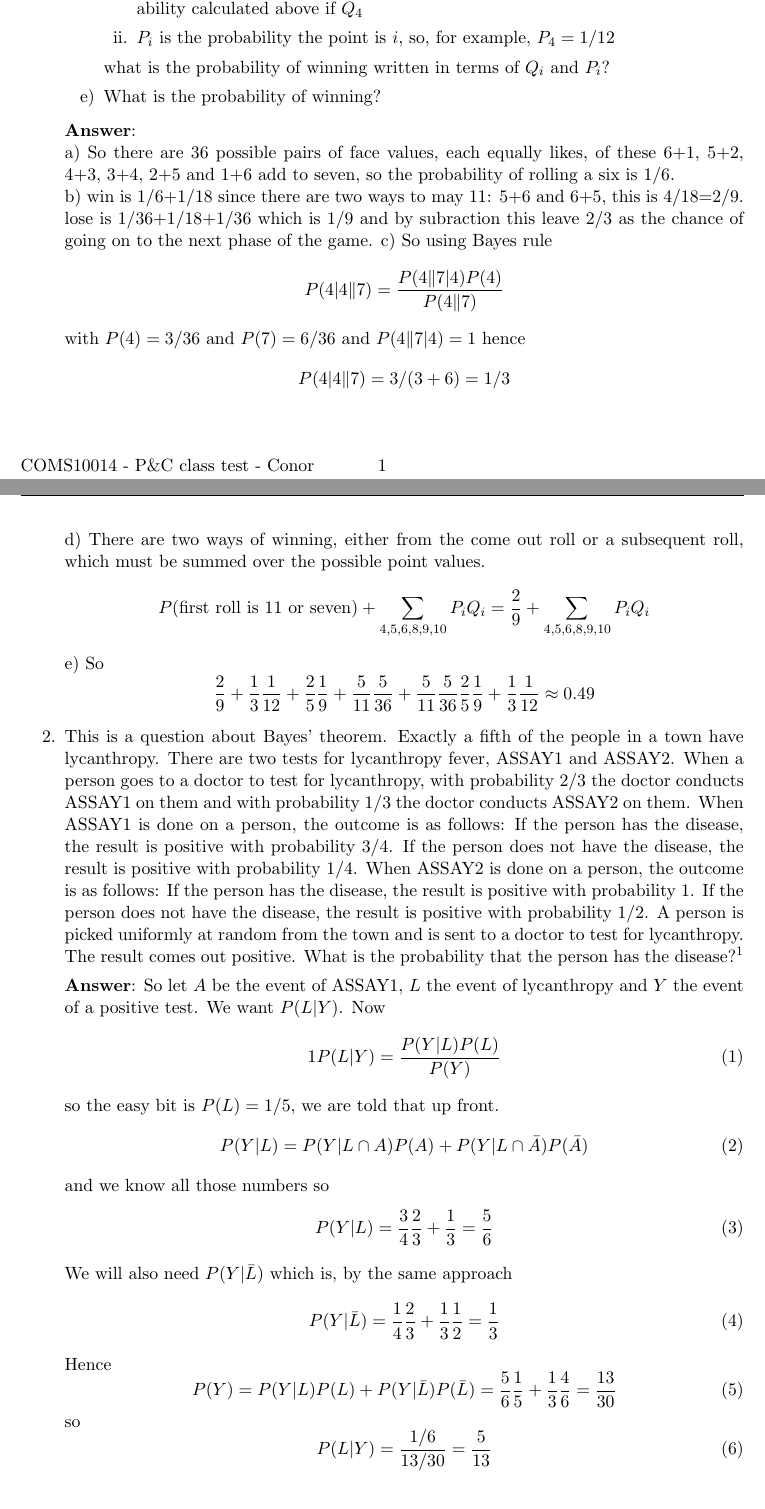
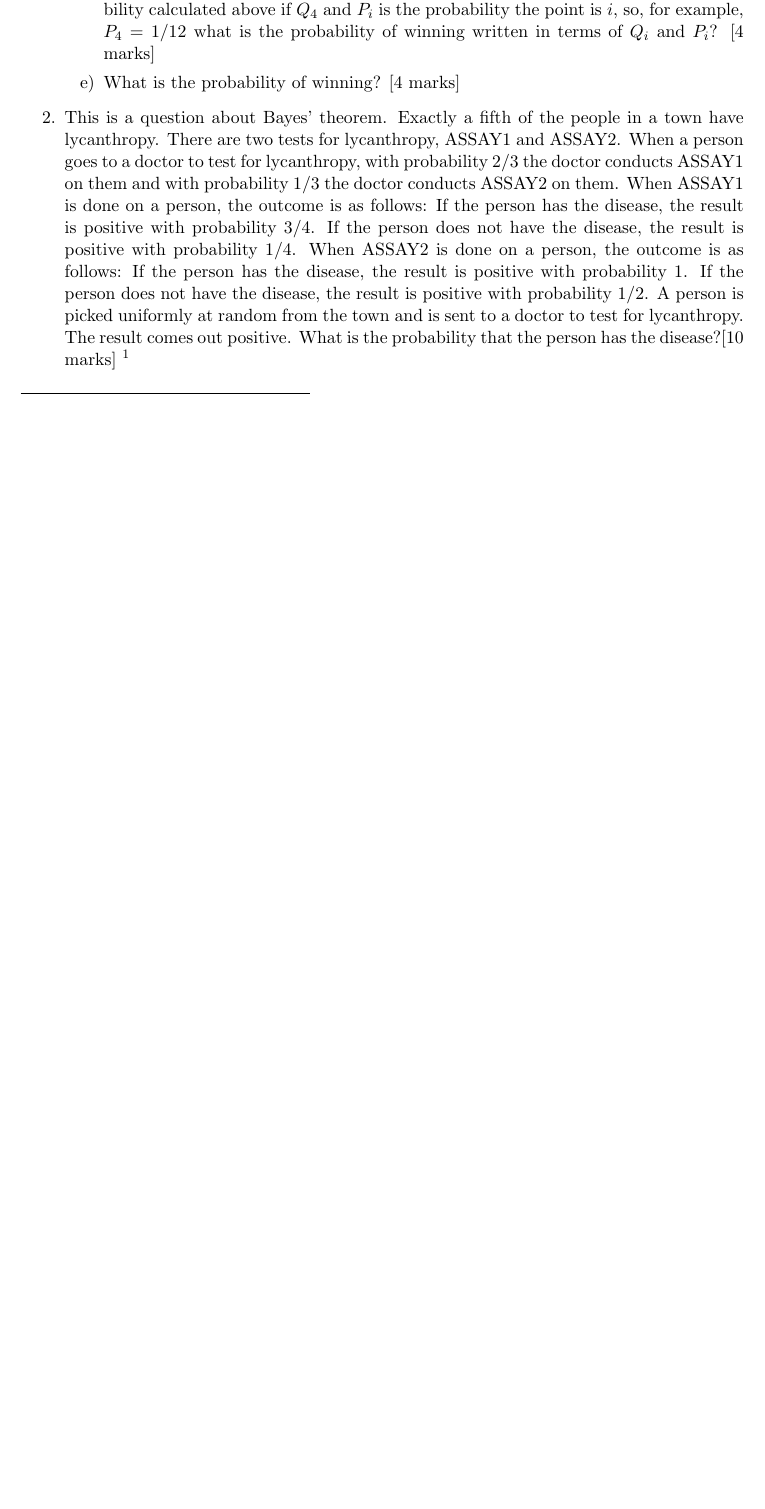
Before and after one commit to coms10011/2020_21, a LaTeX document (worksheets/source_test/test.tex): two parts of pages 1 and 2 of 2 before the commit and part of the page after it, the two joined at a grey line, cut so that both start at the same text, the shorter picture padded with empty space. Compiled offline with pdfLaTeX.

Commit message:
added marking scheme

```diff
--- a/worksheets/source_test/test.tex
+++ b/worksheets/source_test/test.tex
@@ -42,5 +38,0 @@
-\item $Q_i$ represents the chance of winning if the point is $i$, so, for example, the probability calculated above if $Q_4$
-\item $P_i$ is the probability the point is $i$, so, for example, $P_4=1/12$
-\end{enumerate}
-what is the probability of winning written in terms of $Q_i$ and $P_i$?
-\item What is the probability of winning?
@@ -47,22 +42,35 @@ what is the probability of winning written in terms of $Q_i$ and $P_i$?
+  \item If  $Q_i$ represents the chance of winning if the point is $i$, so, for example, the probability calculated above if $Q_4$ and $P_i$ is the probability the point is $i$, so, for example, $P_4=1/12$
+what is the probability of winning written in terms of $Q_i$ and $P_i$? [4 marks]
+\item What is the probability of winning? [4 marks]
+
 \end{enumerate}
 
 \ifanswers
 \textbf{Answer}:\\
-  a) So there are 36 possible pairs of face values, each equally likes, of these 6+1, 5+2, 4+3, 3+4, 2+5 and 1+6 add to seven, so the probability of rolling a six is 1/6.\\
-  b) win is 1/6+1/18 since there are two ways to may 11: 5+6 and 6+5, this is 4/18=2/9. lose is 1/36+1/18+1/36 which is 1/9 and by subraction this leave 2/3 as the chance of going on to the next phase of the game.
-  c) So using Bayes rule
-  $$P(4|4\|7)=\frac{P(4\|7|4)P(4)}{P(4\|7)}$$
+  \textbf{a)} So there are 36 possible pairs of face values, each equally likes, of these 6+1, 5+2, 4+3, 3+4, 2+5 and 1+6 add to seven, so the probability of rolling a seven is 1/6.\\
+  \textbf{b)} win is 1/6+1/18 since there are two ways to make 11: 5+6 and 6+5, this is 4/18=2/9. lose is 1/36+1/18+1/36 which is 1/9 and by subtraction this leave 2/3 as the chance of going on to the next phase of the game.\\
+  \textbf{c)} So using Bayes rule
+  \begin{equation}
+    P(4|4\|7)=\frac{P(4\|7|4)P(4)}{P(4\|7)}
+  \end{equation}
   with $P(4)=3/36$ and $P(7)=6/36$ and $P(4\|7|4)=1$ hence
-  $$P(4|4\|7)=3/(3+6)=1/3$$
-  d) There are two ways of winning, either from the come out roll or a subsequent roll, which must be summed over the possible point values.
-  $$P(\mbox{first roll is 11 or seven})+\sum_{4,5,6,8,9,10} P_iQ_i=\frac{2}{9}+\sum_{4,5,6,8,9,10} P_iQ_i$$
-  e) So
-  $$\frac{2}{9}+\frac{1}{3}\frac{1}{12}+\frac{2}{5}\frac{1}{9}+\frac{5}{11}\frac{5}{36}+\frac{5}{11}\frac{5}{36}\frac{2}{5}\frac{1}{9}+\frac{1}{3}\frac{1}{12}\approx 0.49$$
+  \begin{equation}
+    P(4|4\|7)=3/(3+6)=1/3
+  \end{equation}
+  \textbf{d)} There are two ways of winning, either from the come out roll or a subsequent roll, which must be summed over the possible point values.
+  \begin{equation}
+    P(\mbox{first roll is 11 or seven})+\sum_{4,5,6,8,9,10} P_iQ_i=\frac{2}{9}+\sum_{4,5,6,8,9,10} P_iQ_i
+  \end{equation}
+  \textbf{e)} So
+  \begin{equation}
+    \frac{2}{9}+\frac{1}{3}\frac{1}{12}+\frac{2}{5}\frac{1}{9}+\frac{5}{11}\frac{5}{36}+\frac{5}{11}\frac{5}{36}\frac{2}{5}\frac{1}{9}+\frac{1}{3}\frac{1}{12}\approx 0.49
+  \end{equation}
+[each part has 4 marks with 4 for completely correct, 3 for correct with numerical error, 2 for right idea but not implemented, 1 for some idea].
   \fi
 
 \item This is a question about Bayes' theorem.  Exactly a fifth of the
   people in a town have lycanthropy. There are two tests for
-  lycanthropy fever, ASSAY1 and ASSAY2. When a person goes to a doctor
+  lycanthropy, ASSAY1 and ASSAY2. When a person goes to a doctor
   to test for lycanthropy, with probability 2/3 the doctor conducts
   ASSAY1 on them and with probability 1/3 the doctor conducts ASSAY2
   on them. When ASSAY1 is done on a person, the outcome is as follows:
@@ -74,7 +82,7 @@ what is the probability of winning written in terms of $Q_i$ and $P_i$?
   disease, the result is positive with probability 1/2. A person is
   picked uniformly at random from the town and is sent to a doctor to
   test for lycanthropy. The result comes out positive. What is the
-  probability that the person has the disease?\footnote{Taken from allendowney.blogspot.com/2017/02/a-nice-bayes-theorem-problem-medical.html}
+  probability that the person has the disease?[10 marks] \footnote{Taken from allendowney.blogspot.com/2017/02/a-nice-bayes-theorem-problem-medical.html}
 
   \ifanswers
   \textbf{Answer}: So let $A$ be the event of ASSAY1, $L$ the event of lycanthropy and $Y$ the event of a positive test. We want $P(L|Y)$. Now
```
Also changed, not shown: worksheets/source_test/test.tex (14 more changed lines).
